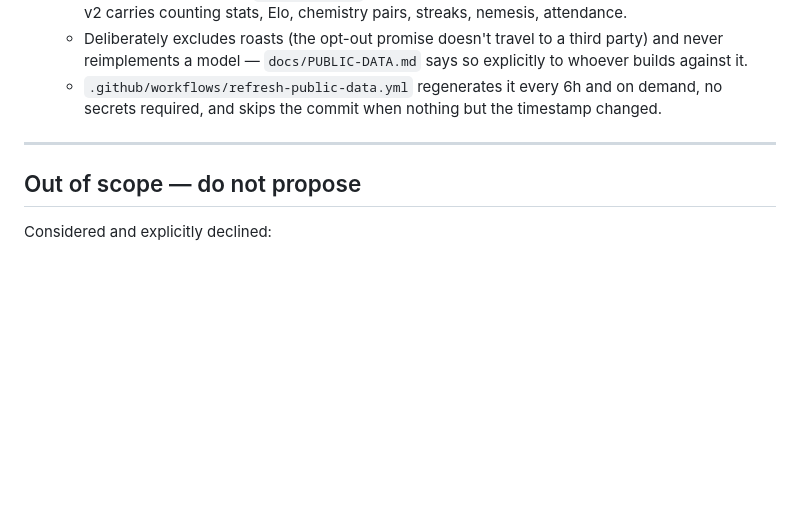
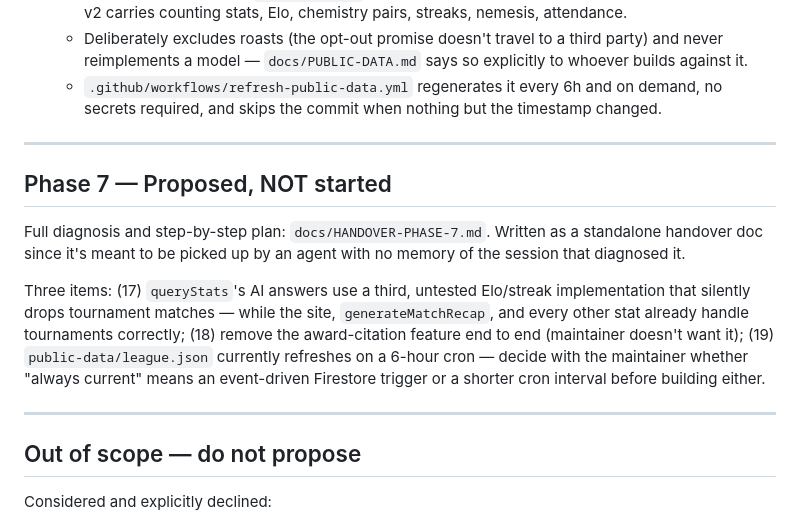
Before and after one commit to ccaannozturk/elderlysupport, a Markdown page: docs/PLAN.md, the part around the change. Drawn GitHub-style; blank space fills up the shorter version.

```diff
--- a/docs/PLAN.md
+++ b/docs/PLAN.md
@@ -276,6 +276,23 @@ grouped here.
 
 ---
 
+## Phase 7 — Proposed, NOT started
+
+Full diagnosis and step-by-step plan: `docs/HANDOVER-PHASE-7.md`. Written as a
+standalone handover doc since it's meant to be picked up by an agent with no
+memory of the session that diagnosed it.
+
+Three items: (17) `queryStats`'s AI answers use a third, untested Elo/streak
+implementation that silently drops tournament matches — while the site,
+`generateMatchRecap`, and every other stat already handle tournaments
+correctly; (18) remove the award-citation feature end to end (maintainer
+doesn't want it); (19) `public-data/league.json` currently refreshes on a
+6-hour cron — decide with the maintainer whether "always current" means an
+event-driven Firestore trigger or a shorter cron interval before building
+either.
+
+---
+
 ## Out of scope — do not propose
 
 Considered and explicitly declined:
```
Also changed, not shown: docs/HANDOVER-PHASE-7.md (added, +283 -0 lines).
